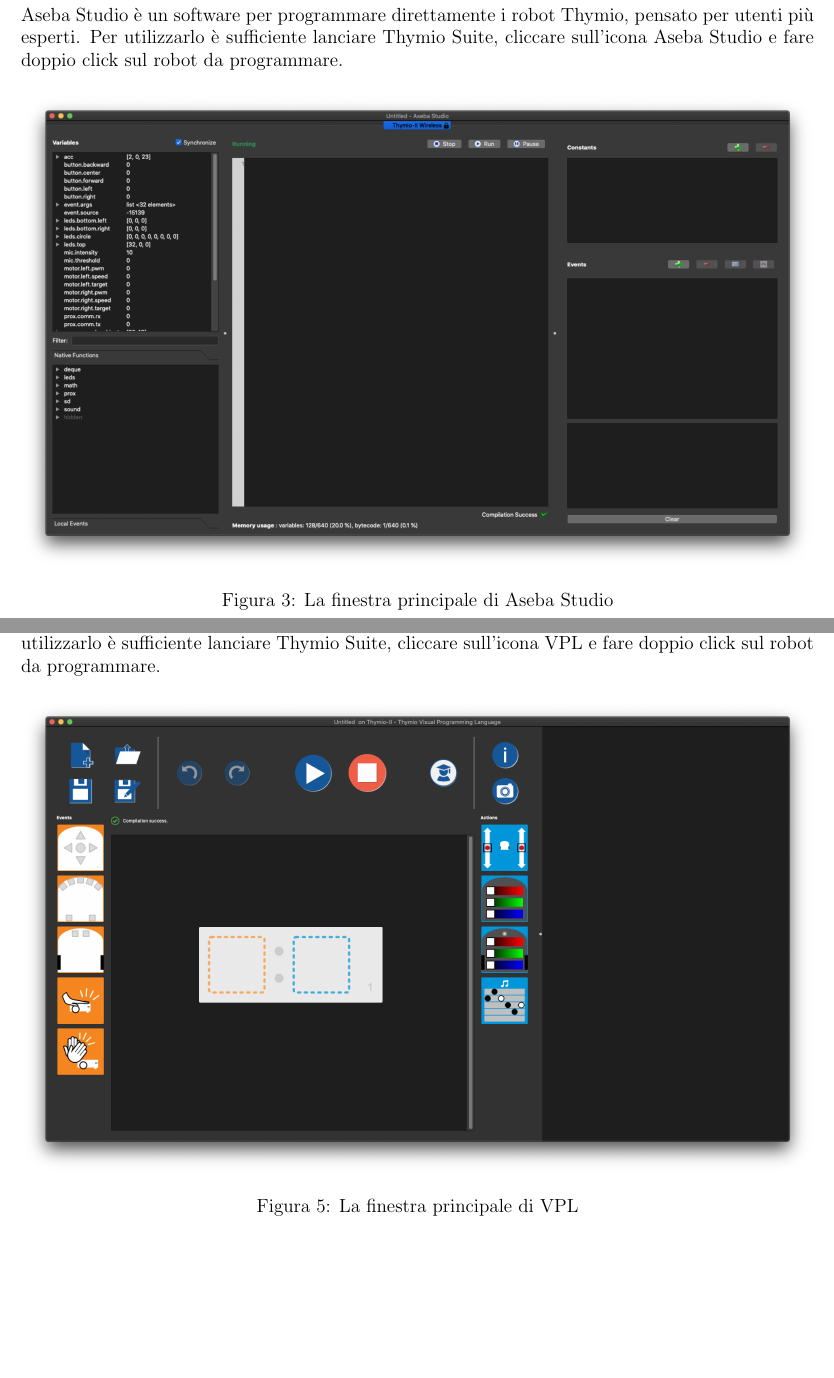
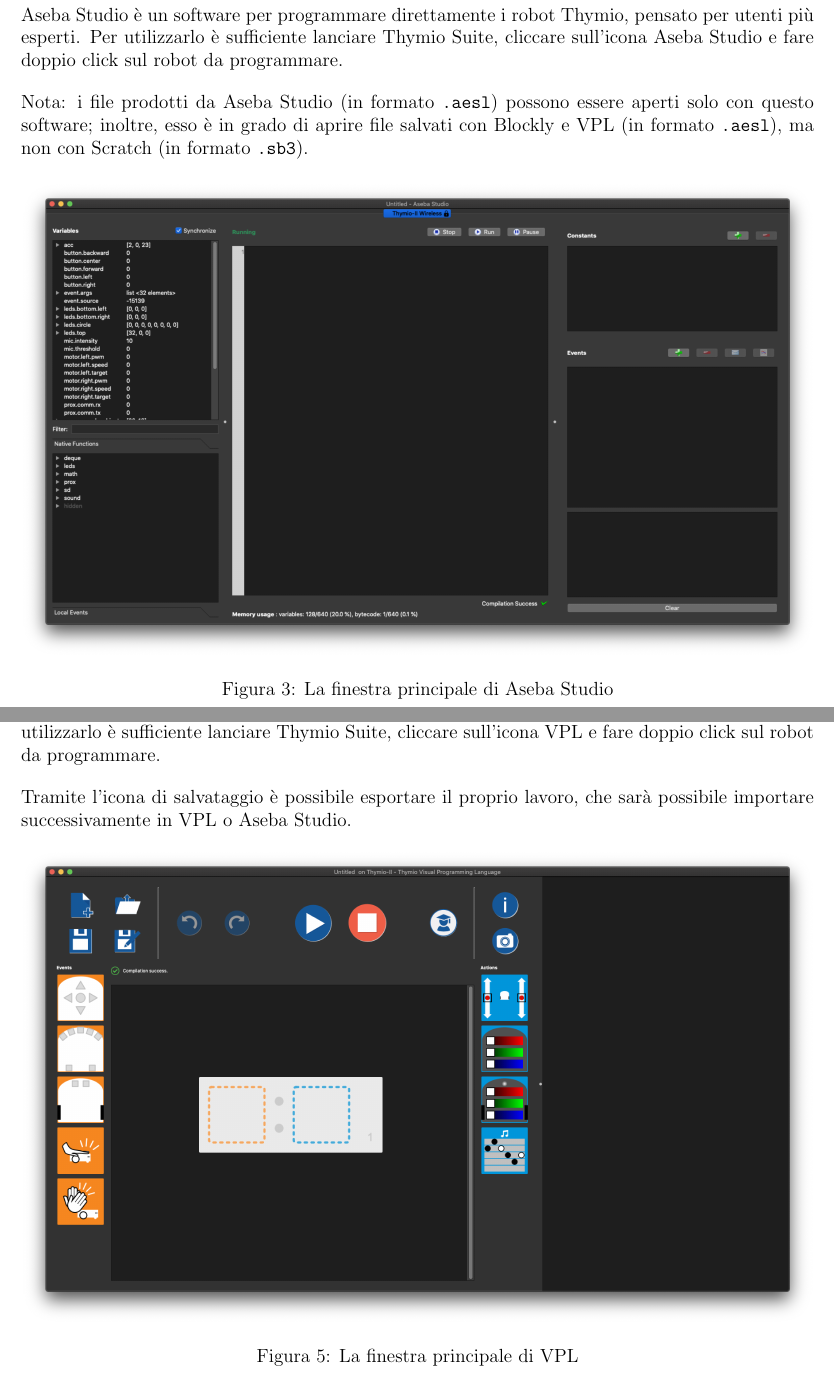
Before and after one commit to USI-Showroom/Thymio, a LaTeX document (Thymio_ITA.tex): two parts of pages 7 and 9 of 15, joined at a grey line, cut so that both start at the same text, the shorter picture padded with empty space. Compiled offline with pdfLaTeX.

Commit message:
Add notice on file saving

```diff
--- a/Thymio_ITA.tex
+++ b/Thymio_ITA.tex
@@ -112,6 +112,8 @@
 
 		Aseba Studio è un software per programmare direttamente i robot Thymio, pensato per utenti più esperti. Per utilizzarlo è sufficiente lanciare Thymio Suite, cliccare sull'icona Aseba Studio e fare doppio click sul robot da programmare.
 
+		Nota: i file prodotti da Aseba Studio (in formato \texttt{.aesl}) possono essere aperti solo con questo software; inoltre, esso è in grado di aprire file salvati con Blockly e VPL (in formato \texttt{.aesl}), ma non con Scratch (in formato \texttt{.sb3}).
+
 		\begin{figure}[H]
 			\includegraphics[width=\textwidth]{img/asebaStudio.png}
 			\caption{La finestra principale di Aseba Studio}
@@ -136,6 +140,8 @@
 
 		VPL (Visual Programming Language) è un software semplificato pensato per i più giovani. Per utilizzarlo è sufficiente lanciare Thymio Suite, cliccare sull'icona VPL e fare doppio click sul robot da programmare.
 
+		Tramite l'icona di salvataggio è possibile esportare il proprio lavoro, che sarà possibile importare successivamente in VPL o Aseba Studio.
+
 		\begin{figure}[H]
 			\includegraphics[width=\textwidth]{img/vpl.png}
 			\caption{La finestra principale di VPL}
```
Also changed, not shown: Thymio_ITA.tex (4 more changed lines), 1 other file.
